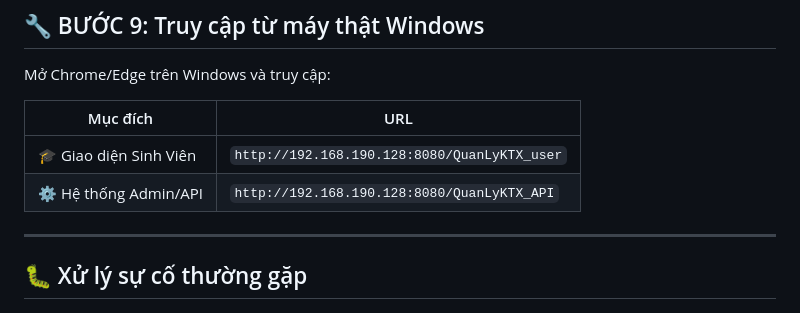
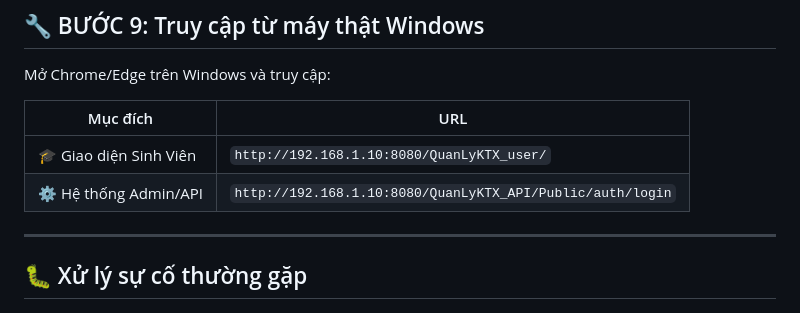
Before and after one commit to DunggNguyenn250/ubuntu-website, a Markdown page: huong_dan_deploy_linux.md, the part around the change. Rendered like a GitHub page.

Commit message:
fix cổng

```diff
--- a/huong_dan_deploy_linux.md
+++ b/huong_dan_deploy_linux.md
@@ -177,10 +177,10 @@ EXIT;
 
 Mở Chrome/Edge trên Windows và truy cập:
 
-| Mục đích               | URL                                          |
-| ---------------------- | -------------------------------------------- |
-| 🎓 Giao diện Sinh Viên | `http://192.168.190.128:8080/QuanLyKTX_user` |
-| ⚙️ Hệ thống Admin/API  | `http://192.168.190.128:8080/QuanLyKTX_API`  |
+| Mục đích               | URL                                                        |
+| ---------------------- | ---------------------------------------------------------- |
+| 🎓 Giao diện Sinh Viên | `http://192.168.1.10:8080/QuanLyKTX_user/`                 |
+| ⚙️ Hệ thống Admin/API  | `http://192.168.1.10:8080/QuanLyKTX_API/Public/auth/login` |
 
 ---
 
```
